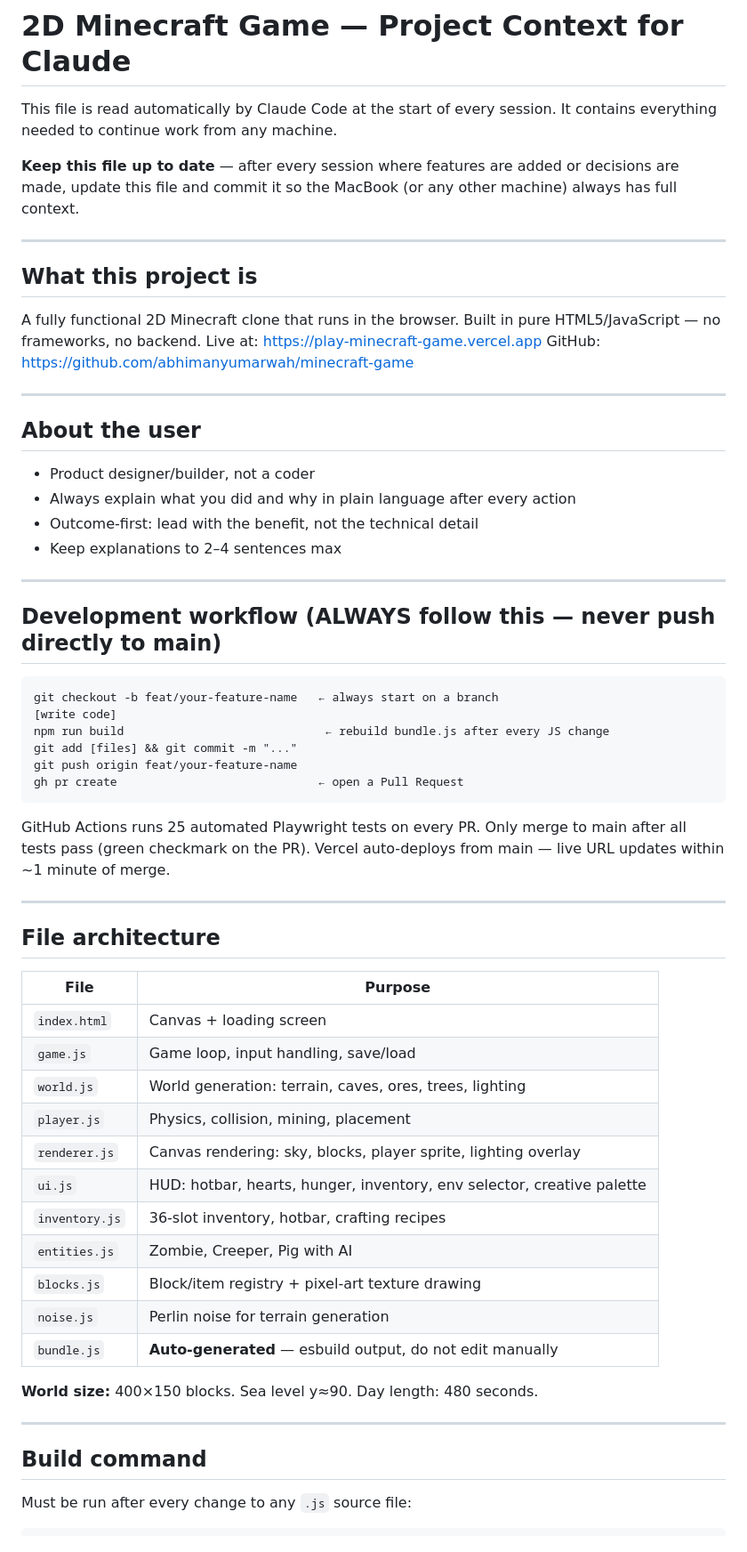
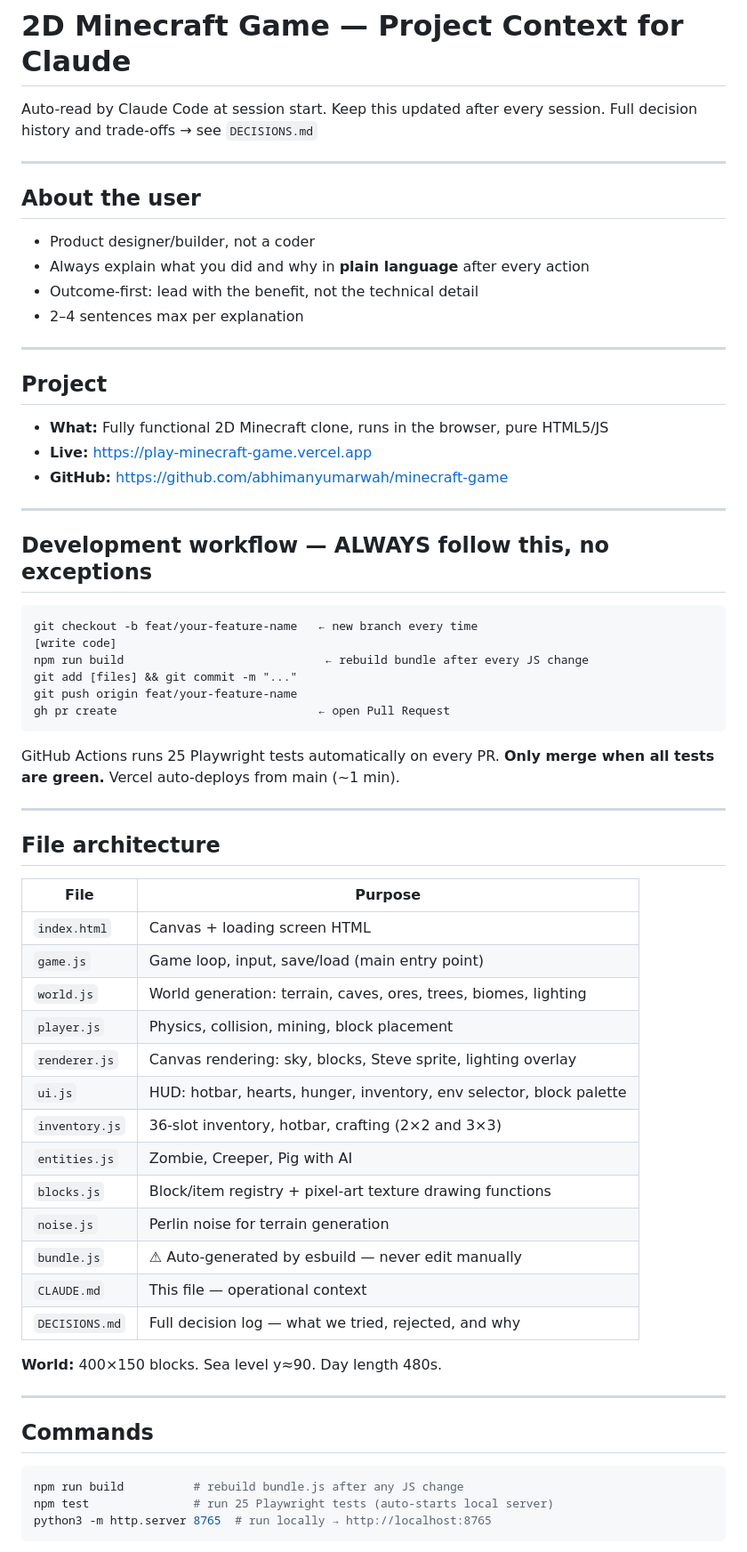
Before and after one commit to abhimanyumarwah/minecraft-game, a Markdown page: CLAUDE.md, the part around one of its changes. Shown at 89% size. GitHub-like rendering.

````diff
--- a/CLAUDE.md
+++ b/CLAUDE.md
@@ -1,45 +1,38 @@
 # 2D Minecraft Game — Project Context for Claude
 
-This file is read automatically by Claude Code at the start of every session.
-It contains everything needed to continue work from any machine.
-
-**Keep this file up to date** — after every session where features are added or decisions are made,
-update this file and commit it so the MacBook (or any other machine) always has full context.
-
----
-
-## What this project is
-
-A fully functional 2D Minecraft clone that runs in the browser.
-Built in pure HTML5/JavaScript — no frameworks, no backend.
-Live at: https://play-minecraft-game.vercel.app
-GitHub: https://github.com/abhimanyumarwah/minecraft-game
+Auto-read by Claude Code at session start. Keep this updated after every session.
+Full decision history and trade-offs → see `DECISIONS.md`
 
 ---
 
 ## About the user
-
 - Product designer/builder, not a coder
-- Always explain what you did and why in plain language after every action
+- Always explain what you did and why in **plain language** after every action
 - Outcome-first: lead with the benefit, not the technical detail
-- Keep explanations to 2–4 sentences max
+- 2–4 sentences max per explanation
 
 ---
 
-## Development workflow (ALWAYS follow this — never push directly to main)
+## Project
+- **What:** Fully functional 2D Minecraft clone, runs in the browser, pure HTML5/JS
+- **Live:** https://play-minecraft-game.vercel.app
+- **GitHub:** https://github.com/abhimanyumarwah/minecraft-game
+
+---
+
+## Development workflow — ALWAYS follow this, no exceptions
 
 ```
-git checkout -b feat/your-feature-name   ← always start on a branch
+git checkout -b feat/your-feature-name   ← new branch every time
 [write code]
-npm run build                             ← rebuild bundle.js after every JS change
+npm run build                             ← rebuild bundle after every JS change
 git add [files] && git commit -m "..."
 git push origin feat/your-feature-name
-gh pr create                             ← open a Pull Request
+gh pr create                             ← open Pull Request
 ```
 
-GitHub Actions runs 25 automated Playwright tests on every PR.
-Only merge to main after all tests pass (green checkmark on the PR).
-Vercel auto-deploys from main — live URL updates within ~1 minute of merge.
+GitHub Actions runs 25 Playwright tests automatically on every PR.
+**Only merge when all tests are green.** Vercel auto-deploys from main (~1 min).
 
 ---
 
@@ -47,24 +40,28 @@ Vercel auto-deploys from main — live URL updates within ~1 minute of merge.
 
 | File | Purpose |
 |------|---------|
-| `index.html` | Canvas + loading screen |
-| `game.js` | Game loop, input handling, save/load |
-| `world.js` | World generation: terrain, caves, ores, trees, lighting |
-| `player.js` | Physics, collision, mining, placement |
-| `renderer.js` | Canvas rendering: sky, blocks, player sprite, lighting overlay |
-| `ui.js` | HUD: hotbar, hearts, hunger, inventory, env selector, creative palette |
-| `inventory.js` | 36-slot inventory, hotbar, crafting recipes |
+| `index.html` | Canvas + loading screen HTML |
+| `game.js` | Game loop, input, save/load (main entry point) |
+| `world.js` | World generation: terrain, caves, ores, trees, biomes, lighting |
+| `player.js` | Physics, collision, mining, block placement |
+| `renderer.js` | Canvas rendering: sky, blocks, Steve sprite, lighting overlay |
+| `ui.js` | HUD: hotbar, hearts, hunger, inventory, env selector, block palette |
+| `inventory.js` | 36-slot inventory, hotbar, crafting (2×2 and 3×3) |
 | `entities.js` | Zombie, Creeper, Pig with AI |
-| `blocks.js` | Block/item registry + pixel-art texture drawing |
+| `blocks.js` | Block/item registry + pixel-art texture drawing functions |
 | `noise.js` | Perlin noise for terrain generation |
-| `bundle.js` | **Auto-generated** — esbuild output, do not edit manually |
+| `bundle.js` | ⚠ Auto-generated by esbuild — never edit manually |
+| `CLAUDE.md` | This file — operational context |
+| `DECISIONS.md` | Full decision log — what we tried, rejected, and why |
 
-**World size:** 400×150 blocks. Sea level y≈90. Day length: 480 seconds.
+**World:** 400×150 blocks. Sea level y≈90. Day length 480s.
 
 ---
 
-## Build command
+## Commands
 
-Must be run after every change to any `.js` source file:
-
+```bash
+npm run build          # rebuild bundle.js after any JS change
+npm test               # run 25 Playwright tests (auto-starts local server)
+python3 -m http.server 8765  # run locally → http://localhost:8765
 ```
````
Also changed, not shown: other parts of CLAUDE.md (+32 -57 lines), DECISIONS.md (added, +255 -0 lines).
